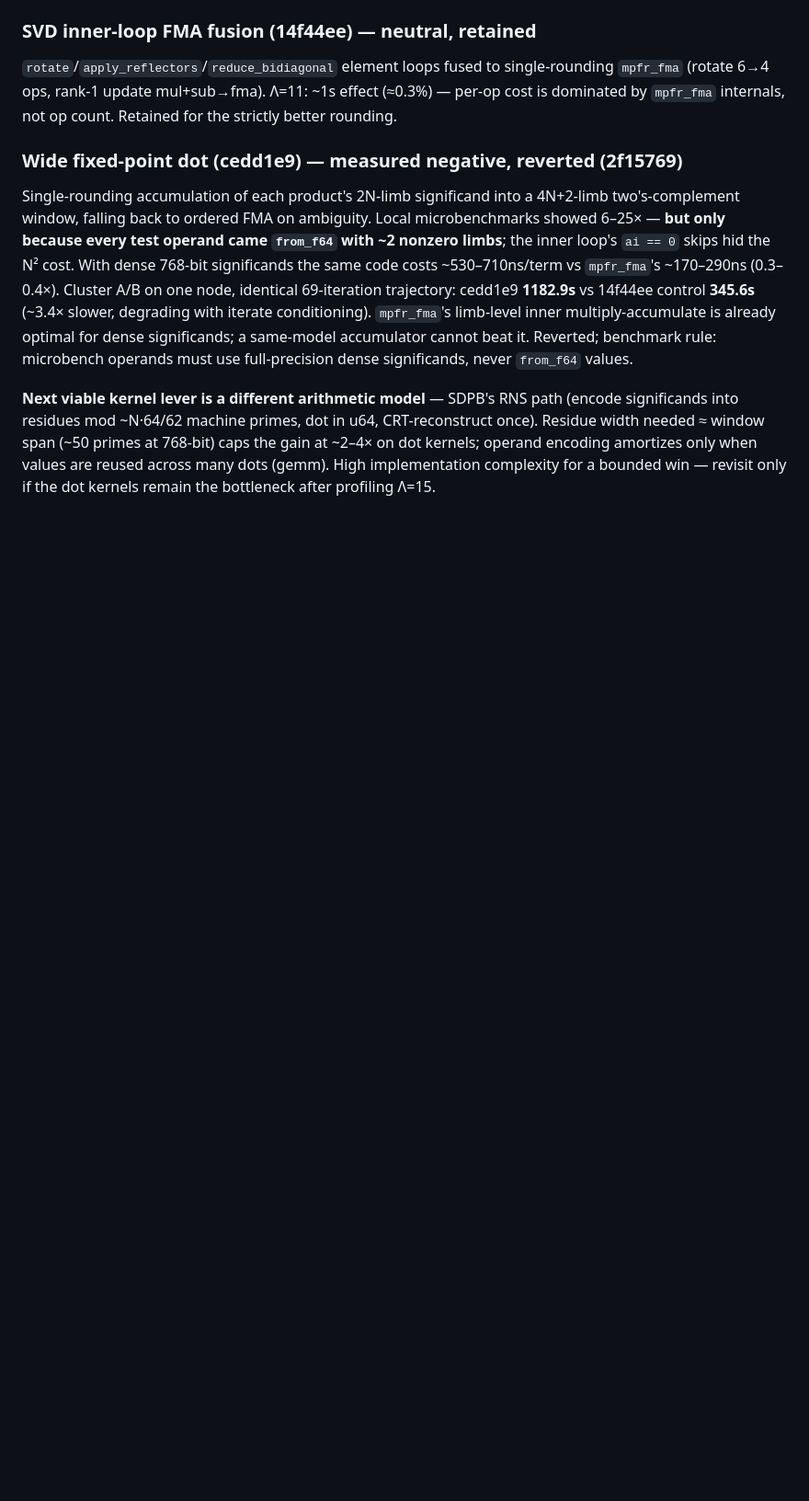
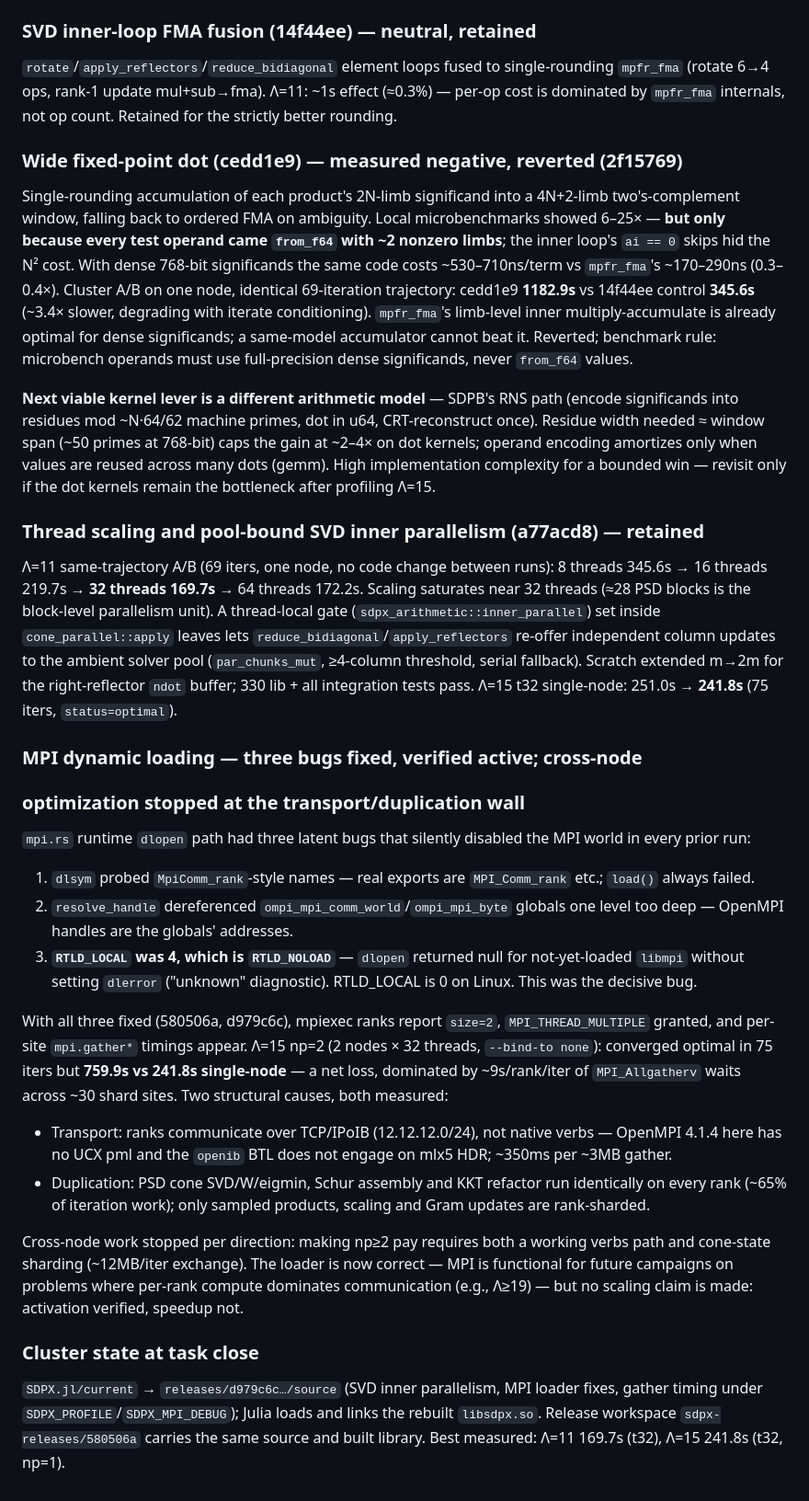
Before and after one commit to yongjunx23-del/SDPX.rs, a Markdown page: REVIEW_AND_PLAN.md, the part around the change. Shown at 92% size. GitHub-like rendering; blank space fills up the shorter version.

Commit message:
Record thread-scaling, SVD inner-par and MPI loader outcomes
Generated with [Devin](https://devin.ai)

Co-Authored-By: Devin <158243242+devin-ai-integration[bot]@users.noreply.github.com>

```diff
--- a/REVIEW_AND_PLAN.md
+++ b/REVIEW_AND_PLAN.md
@@ -396,3 +396,58 @@ dot in u64, CRT-reconstruct once). Residue width needed ≈ window span
 encoding amortizes only when values are reused across many dots (gemm).
 High implementation complexity for a bounded win — revisit only if the
 dot kernels remain the bottleneck after profiling Λ=15.
+
+### Thread scaling and pool-bound SVD inner parallelism (a77acd8) — retained
+
+Λ=11 same-trajectory A/B (69 iters, one node, no code change between runs):
+8 threads 345.6s → 16 threads 219.7s → **32 threads 169.7s** → 64 threads
+172.2s. Scaling saturates near 32 threads (≈28 PSD blocks is the
+block-level parallelism unit). A thread-local gate
+(`sdpx_arithmetic::inner_parallel`) set inside `cone_parallel::apply`
+leaves lets `reduce_bidiagonal`/`apply_reflectors` re-offer independent
+column updates to the ambient solver pool (`par_chunks_mut`, ≥4-column
+threshold, serial fallback). Scratch extended m→2m for the right-reflector
+`ndot` buffer; 330 lib + all integration tests pass. Λ=15 t32 single-node:
+251.0s → **241.8s** (75 iters, `status=optimal`).
+
+### MPI dynamic loading — three bugs fixed, verified active; cross-node
+### optimization stopped at the transport/duplication wall
+
+`mpi.rs` runtime `dlopen` path had three latent bugs that silently disabled
+the MPI world in every prior run:
+
+1. `dlsym` probed `MpiComm_rank`-style names — real exports are
+   `MPI_Comm_rank` etc.; `load()` always failed.
+2. `resolve_handle` dereferenced `ompi_mpi_comm_world`/`ompi_mpi_byte`
+   globals one level too deep — OpenMPI handles are the globals' addresses.
+3. **`RTLD_LOCAL` was 4, which is `RTLD_NOLOAD`** — `dlopen` returned null
+   for not-yet-loaded `libmpi` without setting `dlerror` ("unknown"
+   diagnostic). RTLD_LOCAL is 0 on Linux. This was the decisive bug.
+
+With all three fixed (580506a, d979c6c), mpiexec ranks report `size=2`,
+`MPI_THREAD_MULTIPLE` granted, and per-site `mpi.gather*` timings appear.
+Λ=15 np=2 (2 nodes × 32 threads, `--bind-to none`): converged optimal in
+75 iters but **759.9s vs 241.8s single-node** — a net loss, dominated by
+~9s/rank/iter of `MPI_Allgatherv` waits across ~30 shard sites. Two
+structural causes, both measured:
+
+- Transport: ranks communicate over TCP/IPoIB (12.12.12.0/24), not native
+  verbs — OpenMPI 4.1.4 here has no UCX pml and the `openib` BTL does not
+  engage on mlx5 HDR; ~350ms per ~3MB gather.
+- Duplication: PSD cone SVD/W/eigmin, Schur assembly and KKT refactor run
+  identically on every rank (~65% of iteration work); only sampled
+  products, scaling and Gram updates are rank-sharded.
+
+Cross-node work stopped per direction: making np≥2 pay requires both a
+working verbs path and cone-state sharding (~12MB/iter exchange). The
+loader is now correct — MPI is functional for future campaigns on
+problems where per-rank compute dominates communication (e.g., Λ≥19) —
+but no scaling claim is made: activation verified, speedup not.
+
+### Cluster state at task close
+
+`SDPX.jl/current` → `releases/d979c6c…/source` (SVD inner parallelism,
+MPI loader fixes, gather timing under `SDPX_PROFILE`/`SDPX_MPI_DEBUG`);
+Julia loads and links the rebuilt `libsdpx.so`. Release workspace
+`sdpx-releases/580506a` carries the same source and built library.
+Best measured: Λ=11 169.7s (t32), Λ=15 241.8s (t32, np=1).
```
